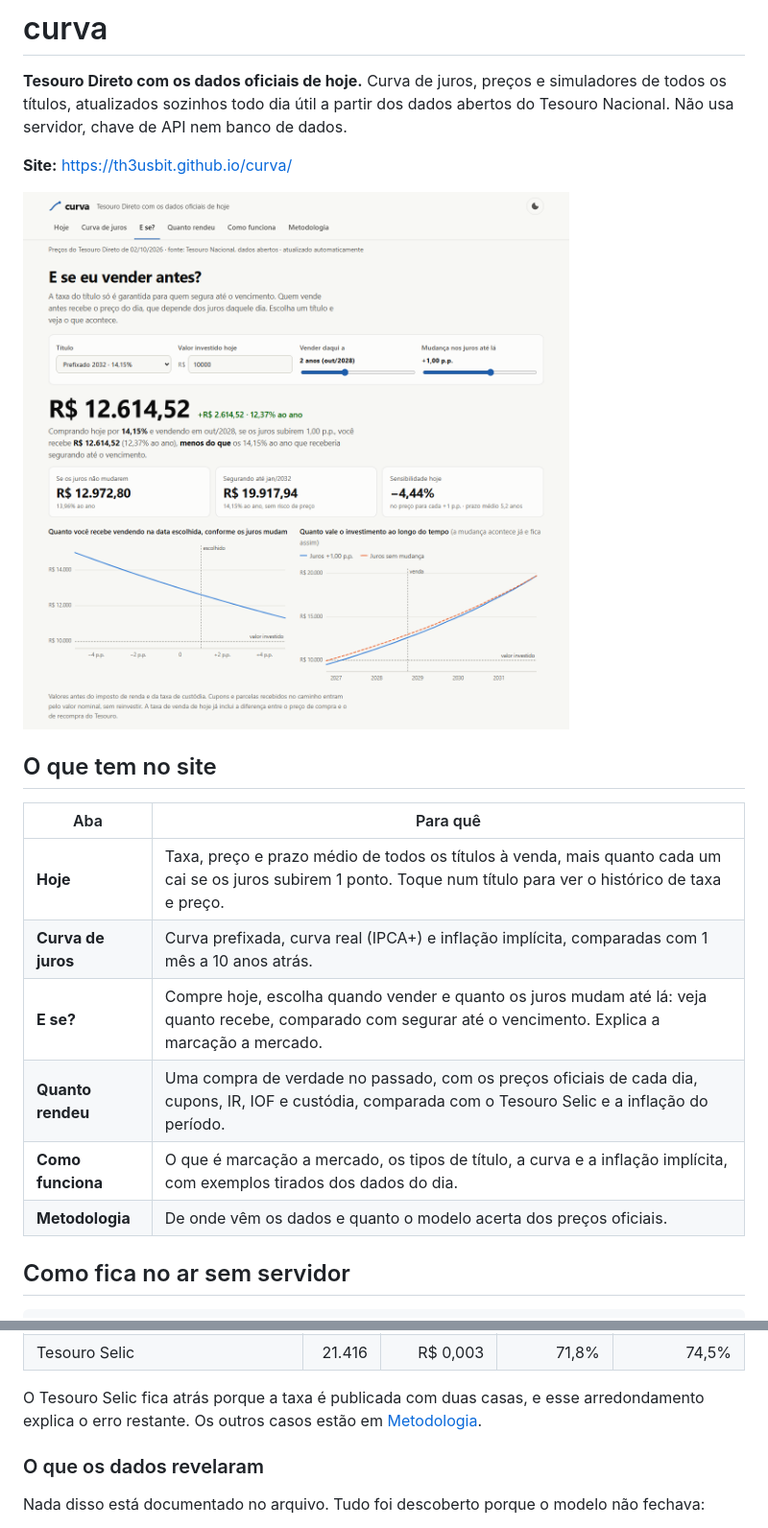
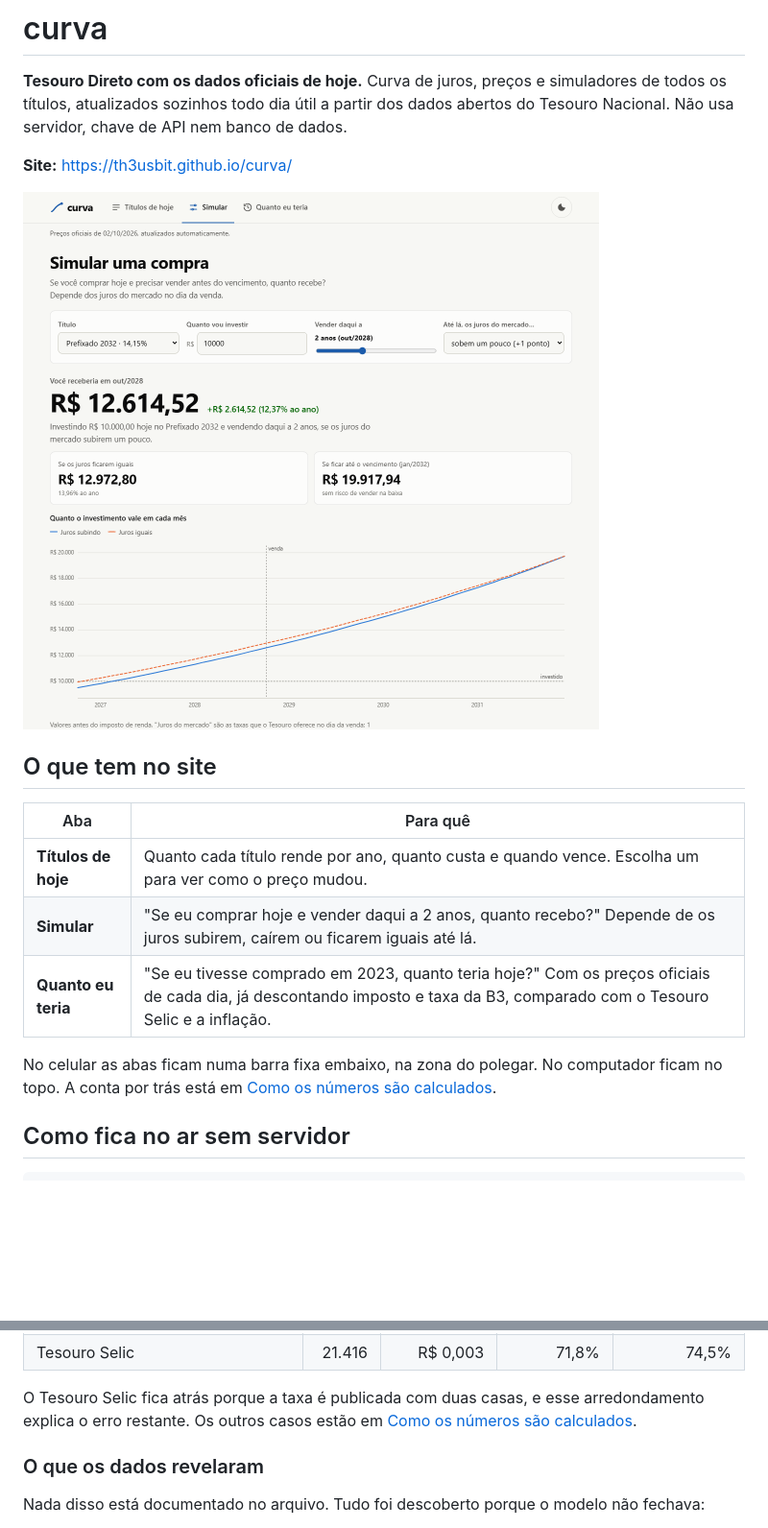
Before and after one commit to Th3usBit/curva, a Markdown page: README.md, 2 parts joined by grey strips. Shown at 96% size. GitHub-like rendering; pictures changed too: docs/e-se.png (deleted), docs/simular.png (added); blank space fills up the shorter version.

```diff
--- a/README.md
+++ b/README.md
@@ -6,18 +6,18 @@ Tesouro Nacional. Não usa servidor, chave de API nem banco de dados.
 
 **Site:** https://th3usbit.github.io/curva/
 
-![Simulador "E se eu vender antes?"](docs/e-se.png)
+![Simular uma compra](docs/simular.png)
 
 ## O que tem no site
 
 | Aba | Para quê |
 |---|---|
-| **Hoje** | Taxa, preço e prazo médio de todos os títulos à venda, mais quanto cada um cai se os juros subirem 1 ponto. Toque num título para ver o histórico de taxa e preço. |
-| **Curva de juros** | Curva prefixada, curva real (IPCA+) e inflação implícita, comparadas com 1 mês a 10 anos atrás. |
-| **E se?** | Compre hoje, escolha quando vender e quanto os juros mudam até lá: veja quanto recebe, comparado com segurar até o vencimento. Explica a marcação a mercado. |
-| **Quanto rendeu** | Uma compra de verdade no passado, com os preços oficiais de cada dia, cupons, IR, IOF e custódia, comparada com o Tesouro Selic e a inflação do período. |
-| **Como funciona** | O que é marcação a mercado, os tipos de título, a curva e a inflação implícita, com exemplos tirados dos dados do dia. |
-| **Metodologia** | De onde vêm os dados e quanto o modelo acerta dos preços oficiais. |
+| **Títulos de hoje** | Quanto cada título rende por ano, quanto custa e quando vence. Escolha um para ver como o preço mudou. |
+| **Simular** | "Se eu comprar hoje e vender daqui a 2 anos, quanto recebo?" Depende de os juros subirem, caírem ou ficarem iguais até lá. |
+| **Quanto eu teria** | "Se eu tivesse comprado em 2023, quanto teria hoje?" Com os preços oficiais de cada dia, já descontando imposto e taxa da B3, comparado com o Tesouro Selic e a inflação. |
+
+No celular as abas ficam numa barra fixa embaixo, na zona do polegar. No computador ficam no topo.
+A conta por trás está em [Como os números são calculados](https://th3usbit.github.io/curva/#metodologia).
 
 ## Como fica no ar sem servidor
 
@@ -54,7 +54,7 @@ concordar sobre ele. O modelo é testado contra os 176.844 preços oficiais desd
 | Tesouro Selic | 21.416 | R$ 0,003 | 71,8% | 74,5% |
 
 O Tesouro Selic fica atrás porque a taxa é publicada com duas casas, e esse arredondamento
-explica o erro restante. Os outros casos estão em [Metodologia](https://th3usbit.github.io/curva/#metodologia).
+explica o erro restante. Os outros casos estão em [Como os números são calculados](https://th3usbit.github.io/curva/#metodologia).
 
 ### O que os dados revelaram
 
```
Also changed, not shown: docs/curva.png (deleted), 7 other files.
